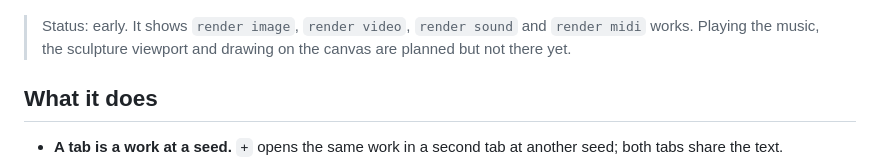
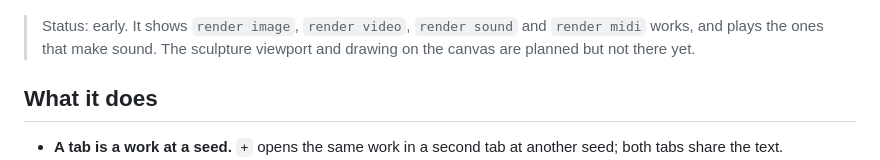
Before and after one commit to sudo-bngz/alea-ide, a Markdown page: README.md, the part around one of its changes. GitHub-like rendering.

```diff
--- a/README.md
+++ b/README.md
@@ -7,8 +7,8 @@ and reroll the seed until one is worth keeping.
 ![The alea IDE showing Rosace](docs/screenshot.png)
 
 > Status: early. It shows `render image`, `render video`, `render sound` and
-> `render midi` works. Playing the music, the sculpture viewport and drawing
-> on the canvas are planned but not there yet.
+> `render midi` works, and plays the ones that make sound. The sculpture
+> viewport and drawing on the canvas are planned but not there yet.
 
 ## What it does
 
```
Also changed, not shown: other parts of README.md (+35 -6 lines), docs/sequencer.png (added), 3 other files.
